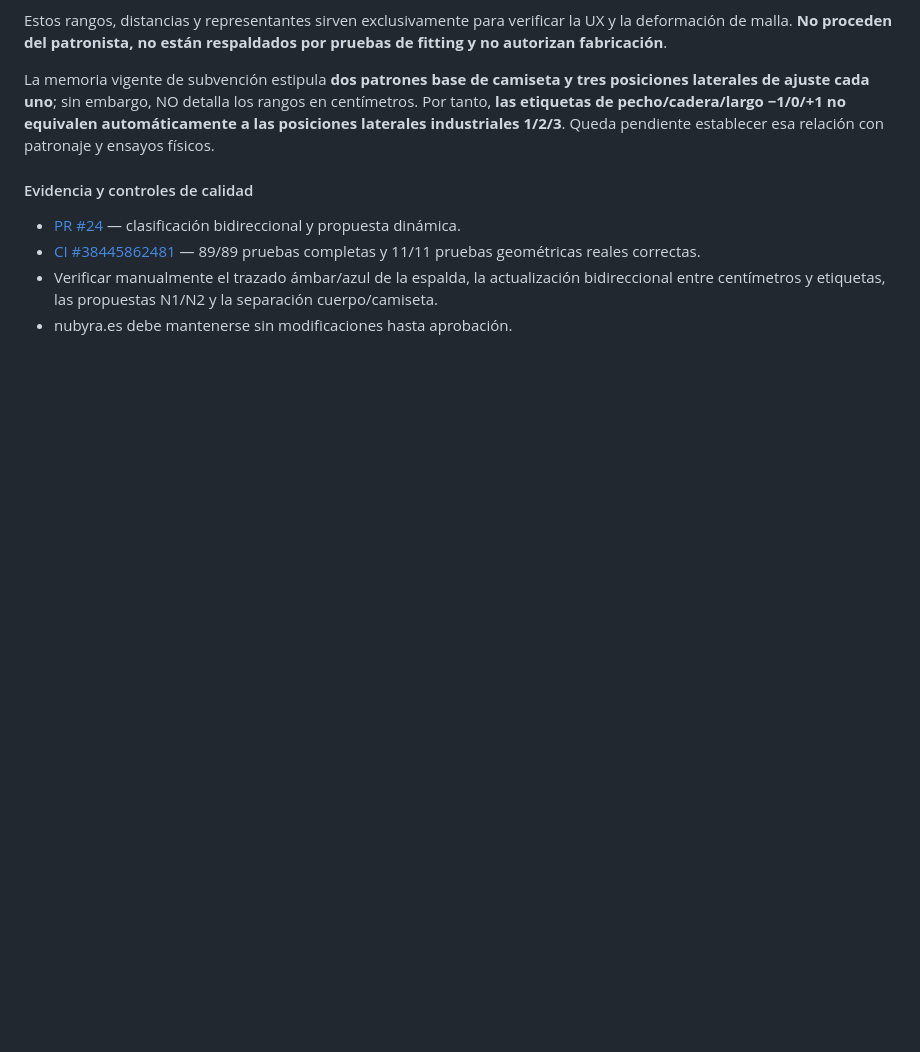
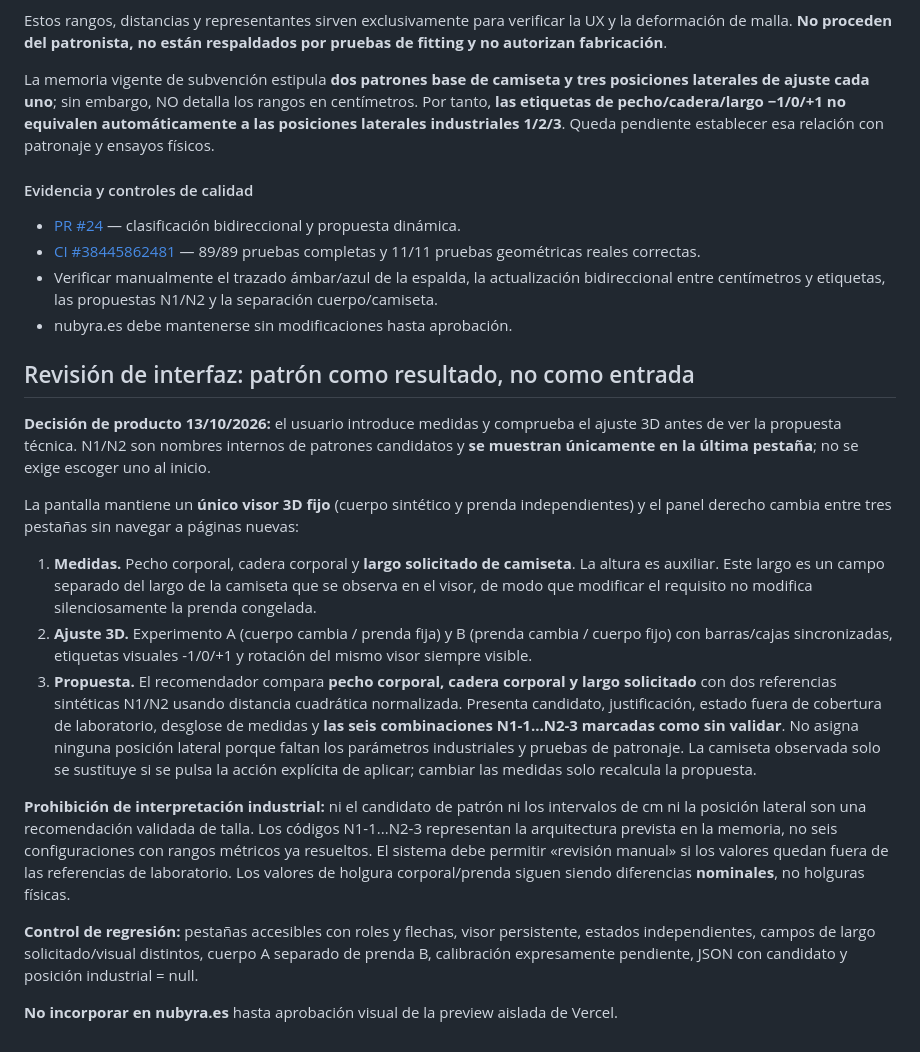
Before and after one commit to dunay2/nubyra-site, a Markdown page: docs/configurador-3d/FIT_LAB_A_B.md, the part around the change. Rendered like a GitHub page; blank space fills up the shorter version.

Commit message:
docs(fit-lab): registrar flujo Medidas → Ajuste 3D → Propuesta y patrón industrial no asignable

```diff
--- a/docs/configurador-3d/FIT_LAB_A_B.md
+++ b/docs/configurador-3d/FIT_LAB_A_B.md
@@ -75,3 +75,20 @@ La memoria vigente de subvención estipula **dos patrones base de camiseta y tre
 - [CI #38445862481](https://github.com/dunay2/nubyra-site/actions/runs/38445862481) — 89/89 pruebas completas y 11/11 pruebas geométricas reales correctas.
 - Verificar manualmente el trazado ámbar/azul de la espalda, la actualización bidireccional entre centímetros y etiquetas, las propuestas N1/N2 y la separación cuerpo/camiseta.
 - nubyra.es debe mantenerse sin modificaciones hasta aprobación.
+
+
+## Revisión de interfaz: patrón como resultado, no como entrada
+
+**Decisión de producto 13/10/2026:** el usuario introduce medidas y comprueba el ajuste 3D antes de ver la propuesta técnica. N1/N2 son nombres internos de patrones candidatos y **se muestran únicamente en la última pestaña**; no se exige escoger uno al inicio.
+
+La pantalla mantiene un **único visor 3D fijo** (cuerpo sintético y prenda independientes) y el panel derecho cambia entre tres pestañas sin navegar a páginas nuevas:
+
+1. **Medidas.** Pecho corporal, cadera corporal y **largo solicitado de camiseta**. La altura es auxiliar. Este largo es un campo separado del largo de la camiseta que se observa en el visor, de modo que modificar el requisito no modifica silenciosamente la prenda congelada.
+2. **Ajuste 3D.** Experimento A (cuerpo cambia / prenda fija) y B (prenda cambia / cuerpo fijo) con barras/cajas sincronizadas, etiquetas visuales -1/0/+1 y rotación del mismo visor siempre visible.
+3. **Propuesta.** El recomendador compara **pecho corporal, cadera corporal y largo solicitado** con dos referencias sintéticas N1/N2 usando distancia cuadrática normalizada. Presenta candidato, justificación, estado fuera de cobertura de laboratorio, desglose de medidas y **las seis combinaciones N1-1...N2-3 marcadas como sin validar**. No asigna ninguna posición lateral porque faltan los parámetros industriales y pruebas de patronaje. La camiseta observada solo se sustituye si se pulsa la acción explícita de aplicar; cambiar las medidas solo recalcula la propuesta.
+
+**Prohibición de interpretación industrial:** ni el candidato de patrón ni los intervalos de cm ni la posición lateral son una recomendación validada de talla. Los códigos N1-1...N2-3 representan la arquitectura prevista en la memoria, no seis configuraciones con rangos métricos ya resueltos. El sistema debe permitir «revisión manual» si los valores quedan fuera de las referencias de laboratorio. Los valores de holgura corporal/prenda siguen siendo diferencias **nominales**, no holguras físicas.
+
+**Control de regresión:** pestañas accesibles con roles y flechas, visor persistente, estados independientes, campos de largo solicitado/visual distintos, cuerpo A separado de prenda B, calibración expresamente pendiente, JSON con candidato y posición industrial = null.
+
+**No incorporar en nubyra.es** hasta aprobación visual de la preview aislada de Vercel.
```
